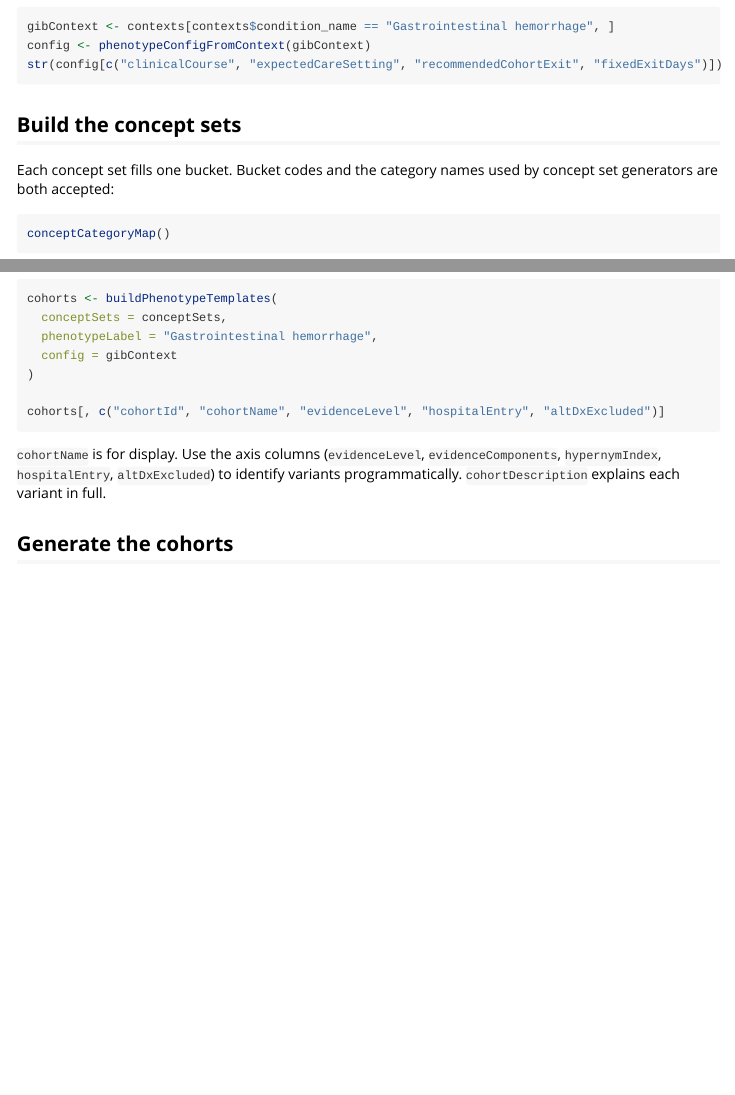
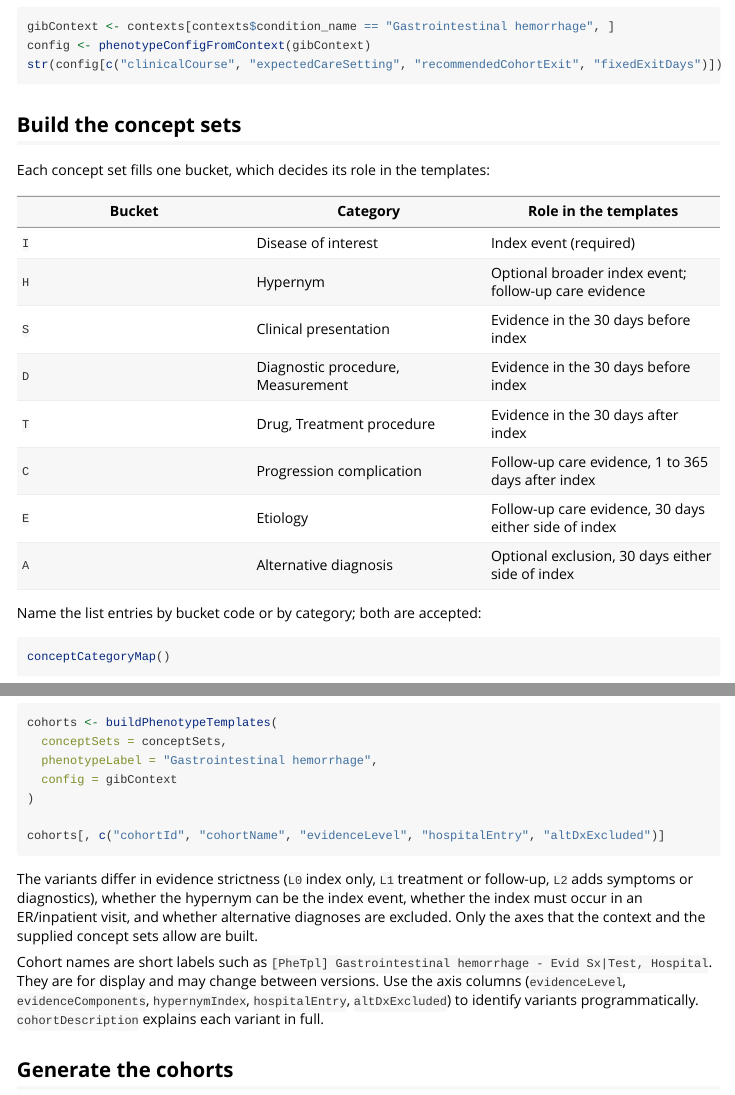
Before and after one commit to OHDSI/PhenotypeTemplates, an R Markdown document (vignettes/clinical-context-to-phenotype.Rmd): the page in a window 1100 px wide, from 1990 px down, and a second part further down, joined at a grey line. Rendered offline with R 4.5, knitr and Pandoc, with nearby package versions; long lines of code are wrapped.

Commit message:
Shorten README and move usage details to the vignette
Co-authored-by: Copilot <223556219+Copilot@users.noreply.github.com>

````diff
--- a/vignettes/clinical-context-to-phenotype.Rmd
+++ b/vignettes/clinical-context-to-phenotype.Rmd
@@ -117,8 +117,20 @@
 
 ## Build the concept sets
 
-Each concept set fills one bucket. Bucket codes and the category names used
-by concept set generators are both accepted:
+Each concept set fills one bucket, which decides its role in the templates:
+
+| Bucket | Category | Role in the templates |
+| --- | --- | --- |
+| `I` | Disease of interest | Index event (required) |
+| `H` | Hypernym | Optional broader index event; follow-up care evidence |
+| `S` | Clinical presentation | Evidence in the 30 days before index |
+| `D` | Diagnostic procedure, Measurement | Evidence in the 30 days before index |
+| `T` | Drug, Treatment procedure | Evidence in the 30 days after index |
+| `C` | Progression complication | Follow-up care evidence, 1 to 365 days after index |
+| `E` | Etiology | Follow-up care evidence, 30 days either side of index |
+| `A` | Alternative diagnosis | Optional exclusion, 30 days either side of index |
+
+Name the list entries by bucket code or by category; both are accepted:
 
 ```{r categories}
 conceptCategoryMap()
@@ -154,7 +166,15 @@
 cohorts[, c("cohortId", "cohortName", "evidenceLevel", "hospitalEntry", "altDxExcluded")]
 ```
 
-`cohortName` is for display. Use the axis columns (`evidenceLevel`,
+The variants differ in evidence strictness (`L0` index only, `L1` treatment
+or follow-up, `L2` adds symptoms or diagnostics), whether the hypernym can be
+the index event, whether the index must occur in an ER/inpatient visit, and
+whether alternative diagnoses are excluded. Only the axes that the context and
+the supplied concept sets allow are built.
+
+Cohort names are short labels such as
+`[PheTpl] Gastrointestinal hemorrhage - Evid Sx|Test, Hospital`. They are for
+display and may change between versions. Use the axis columns (`evidenceLevel`,
 `evidenceComponents`, `hypernymIndex`, `hospitalEntry`, `altDxExcluded`) to
 identify variants programmatically. `cohortDescription` explains each
 variant in full.
````
Also changed, not shown: README.md.
